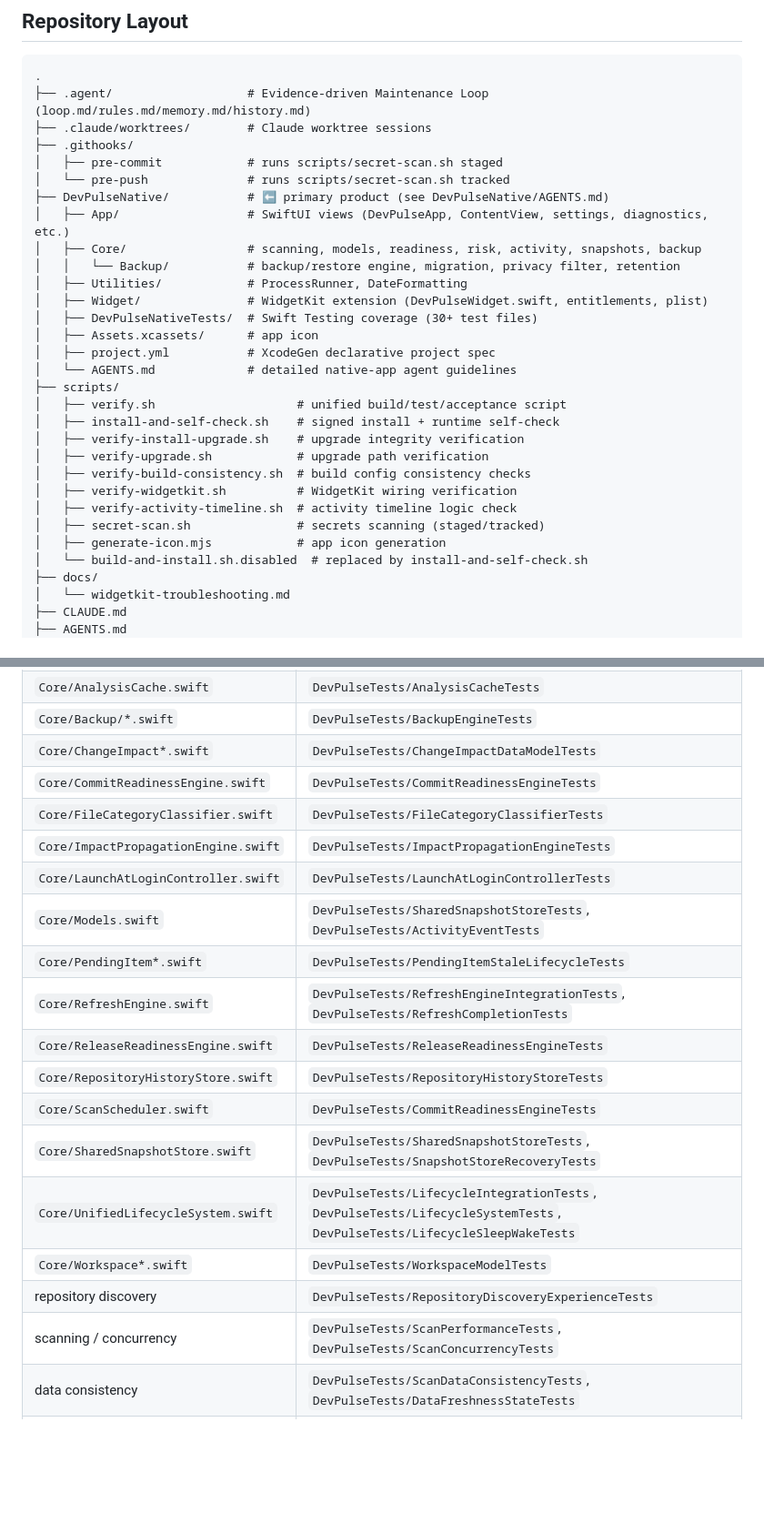
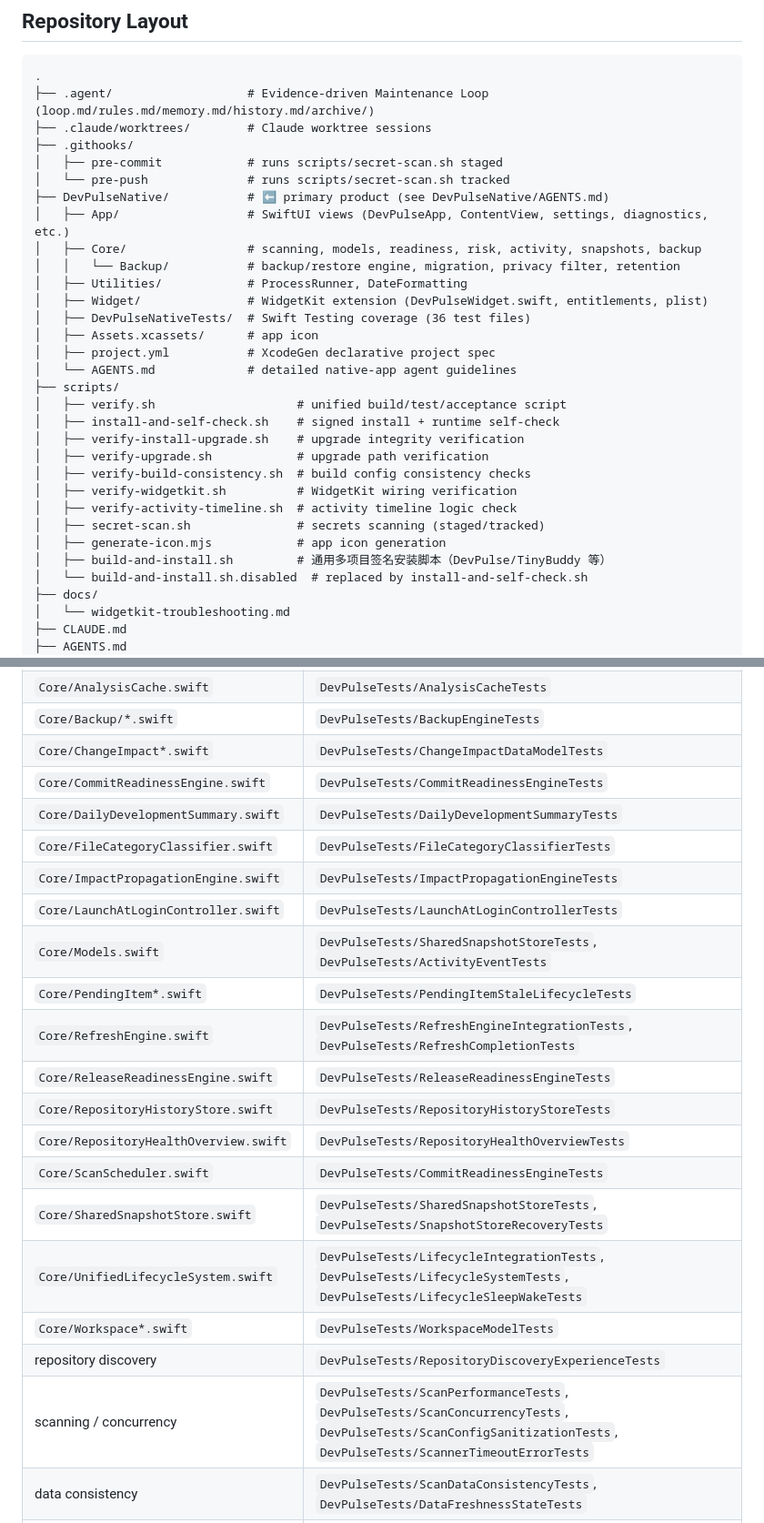
Before and after one commit to ryukeilee/DevPulse, a Markdown page: AGENTS.md, 2 parts joined by grey strips. Shown at 91% size. GitHub-like rendering; blank space fills up the shorter version.

````diff
--- a/AGENTS.md
+++ b/AGENTS.md
@@ -29,7 +29,7 @@ git config core.hooksPath .githooks
 
 ```
 .
-├── .agent/                   # Evidence-driven Maintenance Loop (loop.md/rules.md/memory.md/history.md)
+├── .agent/                   # Evidence-driven Maintenance Loop (loop.md/rules.md/memory.md/history.md/archive/)
 ├── .claude/worktrees/        # Claude worktree sessions
 ├── .githooks/
 │   ├── pre-commit            # runs scripts/secret-scan.sh staged
@@ -40,7 +40,7 @@ git config core.hooksPath .githooks
 │   │   └── Backup/           # backup/restore engine, migration, privacy filter, retention
 │   ├── Utilities/            # ProcessRunner, DateFormatting
 │   ├── Widget/               # WidgetKit extension (DevPulseWidget.swift, entitlements, plist)
-│   ├── DevPulseNativeTests/  # Swift Testing coverage (30+ test files)
+│   ├── DevPulseNativeTests/  # Swift Testing coverage (36 test files)
 │   ├── Assets.xcassets/      # app icon
 │   ├── project.yml           # XcodeGen declarative project spec
 │   └── AGENTS.md             # detailed native-app agent guidelines
@@ -54,6 +54,7 @@ git config core.hooksPath .githooks
 │   ├── verify-activity-timeline.sh  # activity timeline logic check
 │   ├── secret-scan.sh               # secrets scanning (staged/tracked)
 │   ├── generate-icon.mjs            # app icon generation
+│   ├── build-and-install.sh         # 通用多项目签名安装脚本（DevPulse/TinyBuddy 等）
 │   └── build-and-install.sh.disabled  # replaced by install-and-self-check.sh
 ├── docs/
 │   └── widgetkit-troubleshooting.md
@@ -318,6 +325,7 @@ in seconds.
 | `Core/Backup/*.swift` | `DevPulseTests/BackupEngineTests` |
 | `Core/ChangeImpact*.swift` | `DevPulseTests/ChangeImpactDataModelTests` |
 | `Core/CommitReadinessEngine.swift` | `DevPulseTests/CommitReadinessEngineTests` |
+| `Core/DailyDevelopmentSummary.swift` | `DevPulseTests/DailyDevelopmentSummaryTests` |
 | `Core/FileCategoryClassifier.swift` | `DevPulseTests/FileCategoryClassifierTests` |
 | `Core/ImpactPropagationEngine.swift` | `DevPulseTests/ImpactPropagationEngineTests` |
 | `Core/LaunchAtLoginController.swift` | `DevPulseTests/LaunchAtLoginControllerTests` |
@@ -326,12 +334,13 @@ in seconds.
 | `Core/RefreshEngine.swift` | `DevPulseTests/RefreshEngineIntegrationTests`, `DevPulseTests/RefreshCompletionTests` |
 | `Core/ReleaseReadinessEngine.swift` | `DevPulseTests/ReleaseReadinessEngineTests` |
 | `Core/RepositoryHistoryStore.swift` | `DevPulseTests/RepositoryHistoryStoreTests` |
+| `Core/RepositoryHealthOverview.swift` | `DevPulseTests/RepositoryHealthOverviewTests` |
 | `Core/ScanScheduler.swift` | `DevPulseTests/CommitReadinessEngineTests` |
 | `Core/SharedSnapshotStore.swift` | `DevPulseTests/SharedSnapshotStoreTests`, `DevPulseTests/SnapshotStoreRecoveryTests` |
 | `Core/UnifiedLifecycleSystem.swift` | `DevPulseTests/LifecycleIntegrationTests`, `DevPulseTests/LifecycleSystemTests`, `DevPulseTests/LifecycleSleepWakeTests` |
 | `Core/Workspace*.swift` | `DevPulseTests/WorkspaceModelTests` |
 | repository discovery | `DevPulseTests/RepositoryDiscoveryExperienceTests` |
-| scanning / concurrency | `DevPulseTests/ScanPerformanceTests`, `DevPulseTests/ScanConcurrencyTests` |
+| scanning / concurrency | `DevPulseTests/ScanPerformanceTests`, `DevPulseTests/ScanConcurrencyTests`, `DevPulseTests/ScanConfigSanitizationTests`, `DevPulseTests/ScannerTimeoutErrorTests` |
 | data consistency | `DevPulseTests/ScanDataConsistencyTests`, `DevPulseTests/DataFreshnessStateTests` |
 | Widget extension | `DevPulseTests/WidgetDegradedRenderingTests`, `DevPulseTests/WidgetLifecycleScenariosTests` |
 | Lifecycle / sleep-wake | `DevPulseTests/LifecycleIntegrationTests`, `DevPulseTests/LifecycleSystemTests`, `DevPulseTests/LifecycleSleepWakeTests` |
````
Also changed, not shown: other parts of AGENTS.md (+6 -0 lines), DevPulseNative/AGENTS.md (+9 -6 lines).
